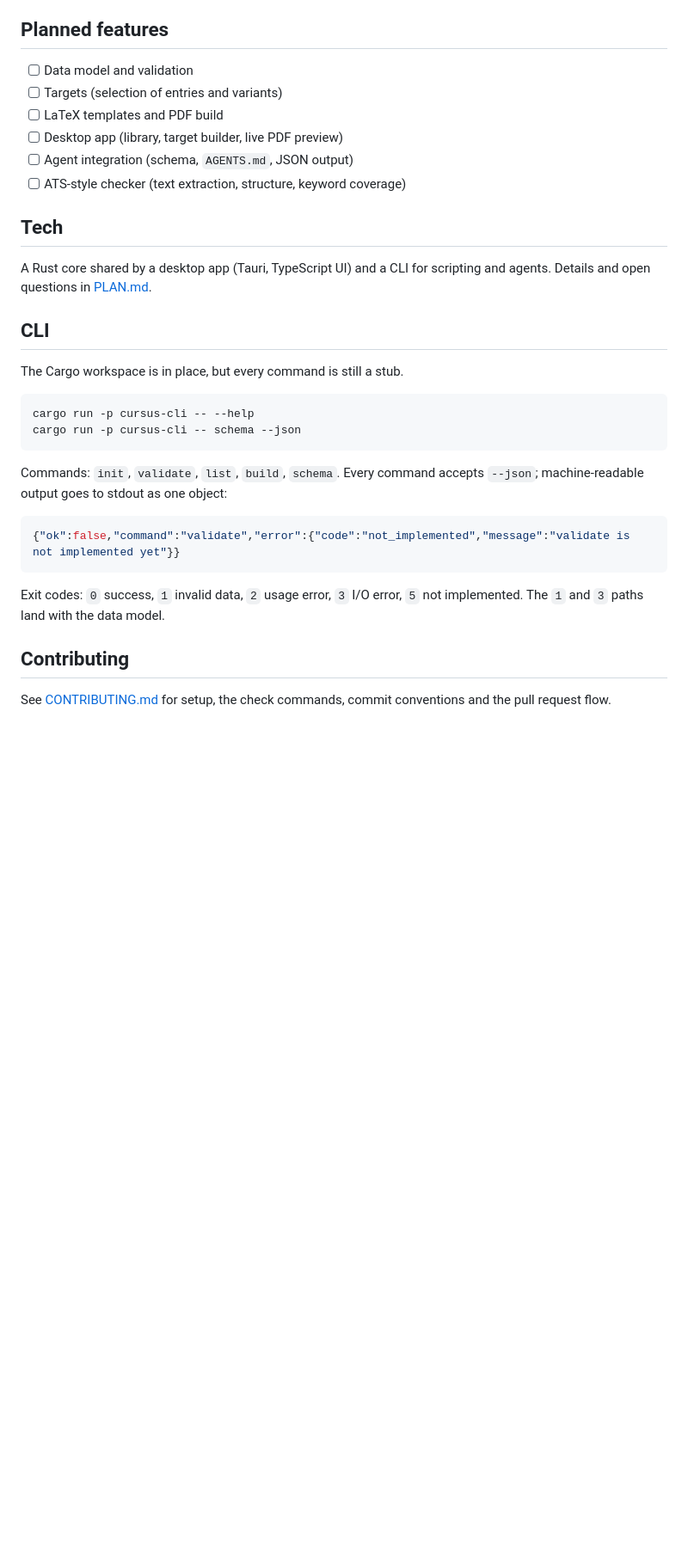
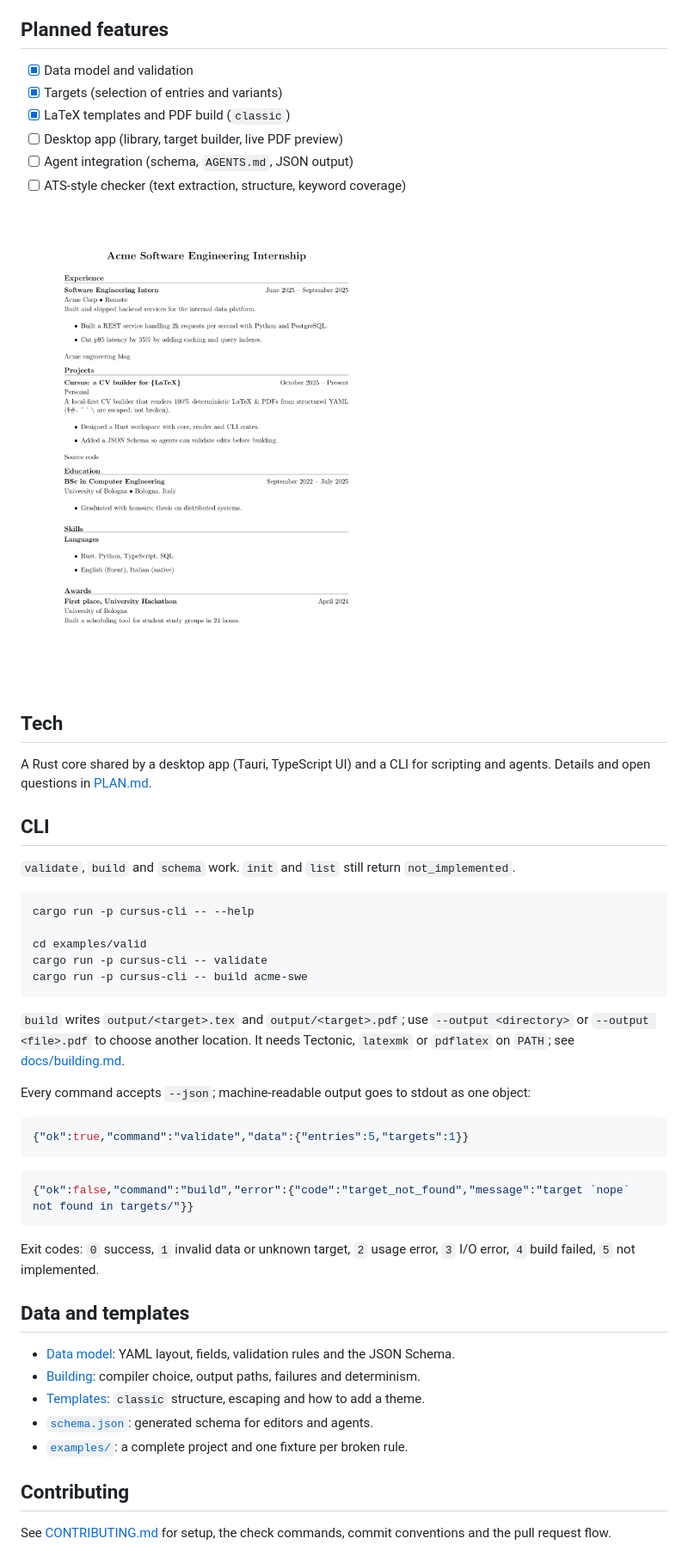
Before and after one commit to tredicim/cursus, a Markdown page: README.md, the part around one of its changes. Shown at 86% size. Rendered like a GitHub page; pictures changed too: docs/assets/classic-example.png (added); blank space fills up the shorter version.

````diff
--- a/README.md
+++ b/README.md
@@ -36,12 +38,14 @@ reusable.
 
 ## Planned features
 
-- [ ] Data model and validation
-- [ ] Targets (selection of entries and variants)
-- [ ] LaTeX templates and PDF build
+- [x] Data model and validation
+- [x] Targets (selection of entries and variants)
+- [x] LaTeX templates and PDF build (`classic`)
 - [ ] Desktop app (library, target builder, live PDF preview)
 - [ ] Agent integration (schema, `AGENTS.md`, JSON output)
 - [ ] ATS-style checker (text extraction, structure, keyword coverage)
+
+![A CV rendered with the classic template](docs/assets/classic-example.png)
 
 ## Tech
 
@@ -49,22 +53,46 @@ A Rust core shared by a desktop app (Tauri, TypeScript UI) and a CLI for scripti
 
 ## CLI
 
-The Cargo workspace is in place, but every command is still a stub.
+`validate`, `build` and `schema` work. `init` and `list` still return
+`not_implemented`.
 
 ```sh
 cargo run -p cursus-cli -- --help
-cargo run -p cursus-cli -- schema --json
+
+cd examples/valid
+cargo run -p cursus-cli -- validate
+cargo run -p cursus-cli -- build acme-swe
 ```
 
-Commands: `init`, `validate`, `list`, `build`, `schema`. Every command accepts
-`--json`; machine-readable output goes to stdout as one object:
+`build` writes `output/<target>.tex` and `output/<target>.pdf`; use
+`--output <directory>` or `--output <file>.pdf` to choose another location.
+It needs Tectonic, `latexmk` or `pdflatex` on `PATH`; see
+[docs/building.md](docs/building.md).
+
+Every command accepts `--json`; machine-readable output goes to stdout as one
+object:
 
 ```json
-{"ok":false,"command":"validate","error":{"code":"not_implemented","message":"validate is not implemented yet"}}
+{"ok":true,"command":"validate","data":{"entries":5,"targets":1}}
 ```
 
-Exit codes: `0` success, `1` invalid data, `2` usage error, `3` I/O error,
-`5` not implemented. The `1` and `3` paths land with the data model.
+```json
+{"ok":false,"command":"build","error":{"code":"target_not_found","message":"target `nope` not found in targets/"}}
+```
+
+Exit codes: `0` success, `1` invalid data or unknown target, `2` usage error,
+`3` I/O error, `4` build failed, `5` not implemented.
+
+## Data and templates
+
+- [Data model](docs/data-model.md): YAML layout, fields, validation rules and
+  the JSON Schema.
+- [Building](docs/building.md): compiler choice, output paths, failures and
+  determinism.
+- [Templates](docs/templates.md): `classic` structure, escaping and how to add
+  a theme.
+- [`schema.json`](schema.json): generated schema for editors and agents.
+- [`examples/`](examples/): a complete project and one fixture per broken rule.
 
 ## Contributing
 
````
Also changed, not shown: other parts of README.md (+3 -1 lines), CONTRIBUTING.md (+10 -8 lines), PLAN.md (+11 -5 lines), docs/building.md (added, +120 -0 lines), docs/templates.md (added, +91 -0 lines), examples/README.md (added, +53 -0 lines), 12 other files.
